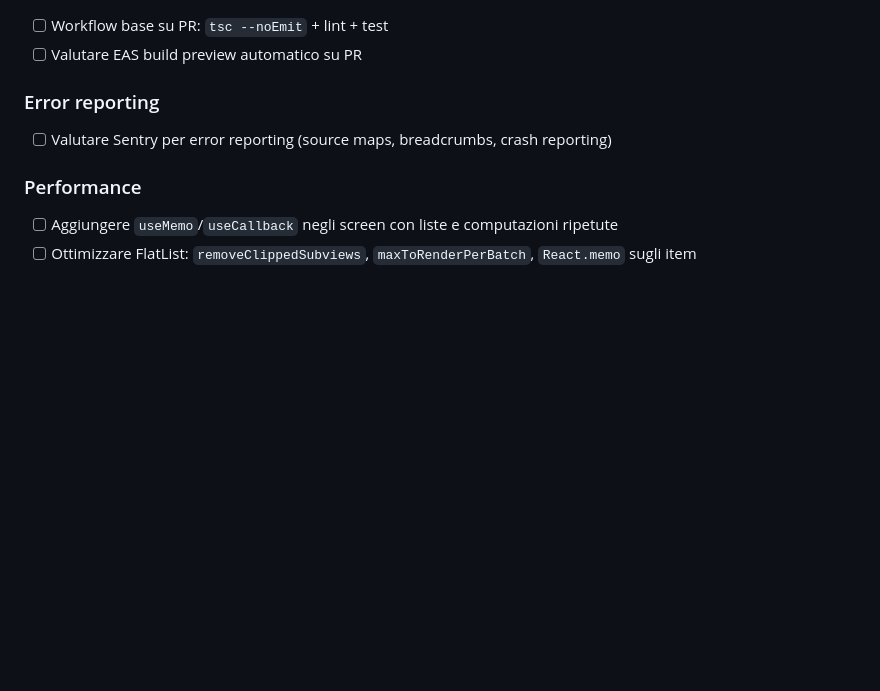
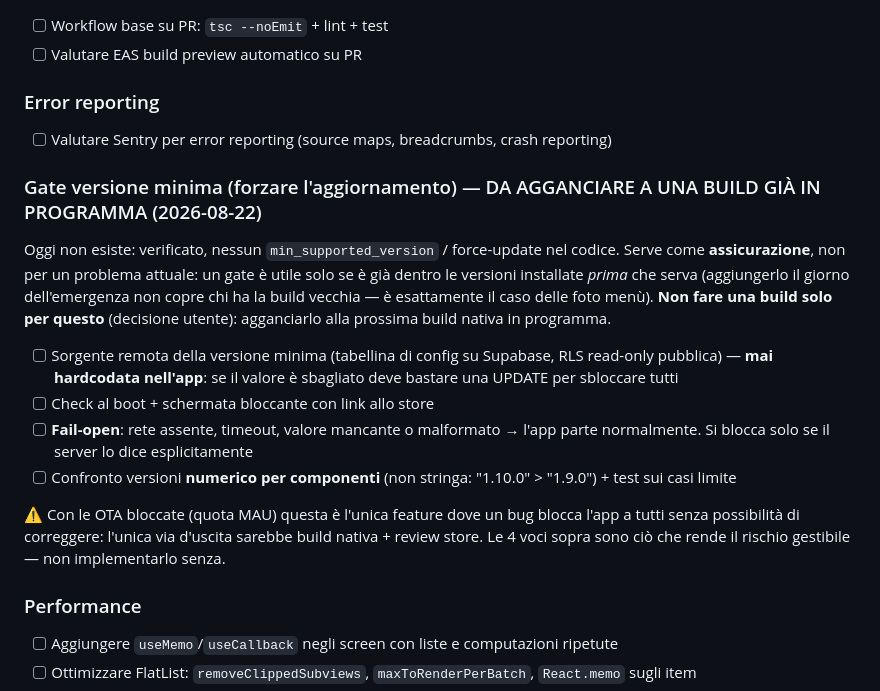
Before and after one commit to looklight/allergiapp, a Markdown page: TODO.md, the part around the change. Drawn GitHub-style; blank space fills up the shorter version.

Commit message:
TODO: gate versione minima (forzare aggiornamento)
Da agganciare a una build gia' in programma, non da fare a se'.
Include le condizioni che rendono il rischio gestibile con le OTA
bloccate: valore remoto mai hardcodato, fail-open, confronto numerico.

Co-Authored-By: Claude Opus 5 (1M context) <noreply@anthropic.com>

```diff
--- a/TODO.md
+++ b/TODO.md
@@ -407,6 +407,15 @@ Soluzione a lungo termine: spostare `admin/` in un repo separato con il proprio
 ### Error reporting
 - [ ] Valutare Sentry per error reporting (source maps, breadcrumbs, crash reporting)
 
+### Gate versione minima (forzare l'aggiornamento) — DA AGGANCIARE A UNA BUILD GIÀ IN PROGRAMMA (2026-08-22)
+Oggi non esiste: verificato, nessun `min_supported_version` / force-update nel codice. Serve come **assicurazione**, non per un problema attuale: un gate è utile solo se è già dentro le versioni installate *prima* che serva (aggiungerlo il giorno dell'emergenza non copre chi ha la build vecchia — è esattamente il caso delle foto menù). **Non fare una build solo per questo** (decisione utente): agganciarlo alla prossima build nativa in programma.
+- [ ] Sorgente remota della versione minima (tabellina di config su Supabase, RLS read-only pubblica) — **mai hardcodata nell'app**: se il valore è sbagliato deve bastare una UPDATE per sbloccare tutti
+- [ ] Check al boot + schermata bloccante con link allo store
+- [ ] **Fail-open**: rete assente, timeout, valore mancante o malformato → l'app parte normalmente. Si blocca solo se il server lo dice esplicitamente
+- [ ] Confronto versioni **numerico per componenti** (non stringa: "1.10.0" > "1.9.0") + test sui casi limite
+
+⚠️ Con le OTA bloccate (quota MAU) questa è l'unica feature dove un bug blocca l'app a tutti senza possibilità di correggere: l'unica via d'uscita sarebbe build nativa + review store. Le 4 voci sopra sono ciò che rende il rischio gestibile — non implementarlo senza.
+
 ### Performance
 - [ ] Aggiungere `useMemo`/`useCallback` negli screen con liste e computazioni ripetute
 - [ ] Ottimizzare FlatList: `removeClippedSubviews`, `maxToRenderPerBatch`, `React.memo` sugli item
```
